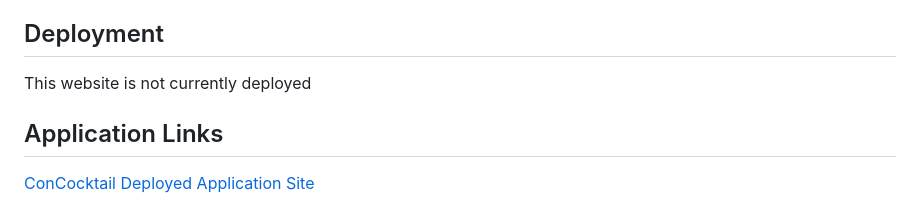
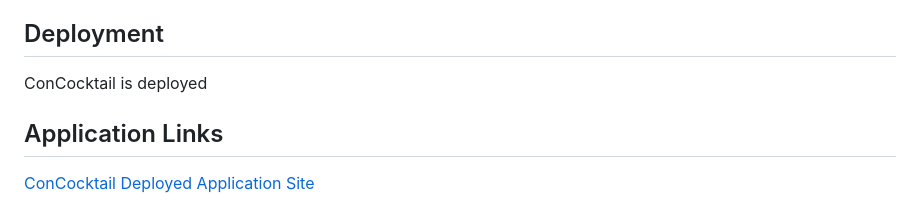
Before and after one commit to smithm4949/project1_boozy, a Markdown page: readme.md, the part around the change printed below. Rendered like a GitHub page.

Commit message:
Update readme.md
updated deployment and added breaks for new lines

```diff
--- a/readme.md
+++ b/readme.md
@@ -22,7 +22,7 @@ SO that I get a drink recommendation
 
 ## Deployment
 
-This website is not currently deployed
+ConCocktail is deployed
 
 ## Application Links
 [ConCocktail Deployed Application Site](https://smithm4949.github.io/project1_boozy/)
```
Also changed, not shown: other parts of readme.md (+6 -6 lines).
